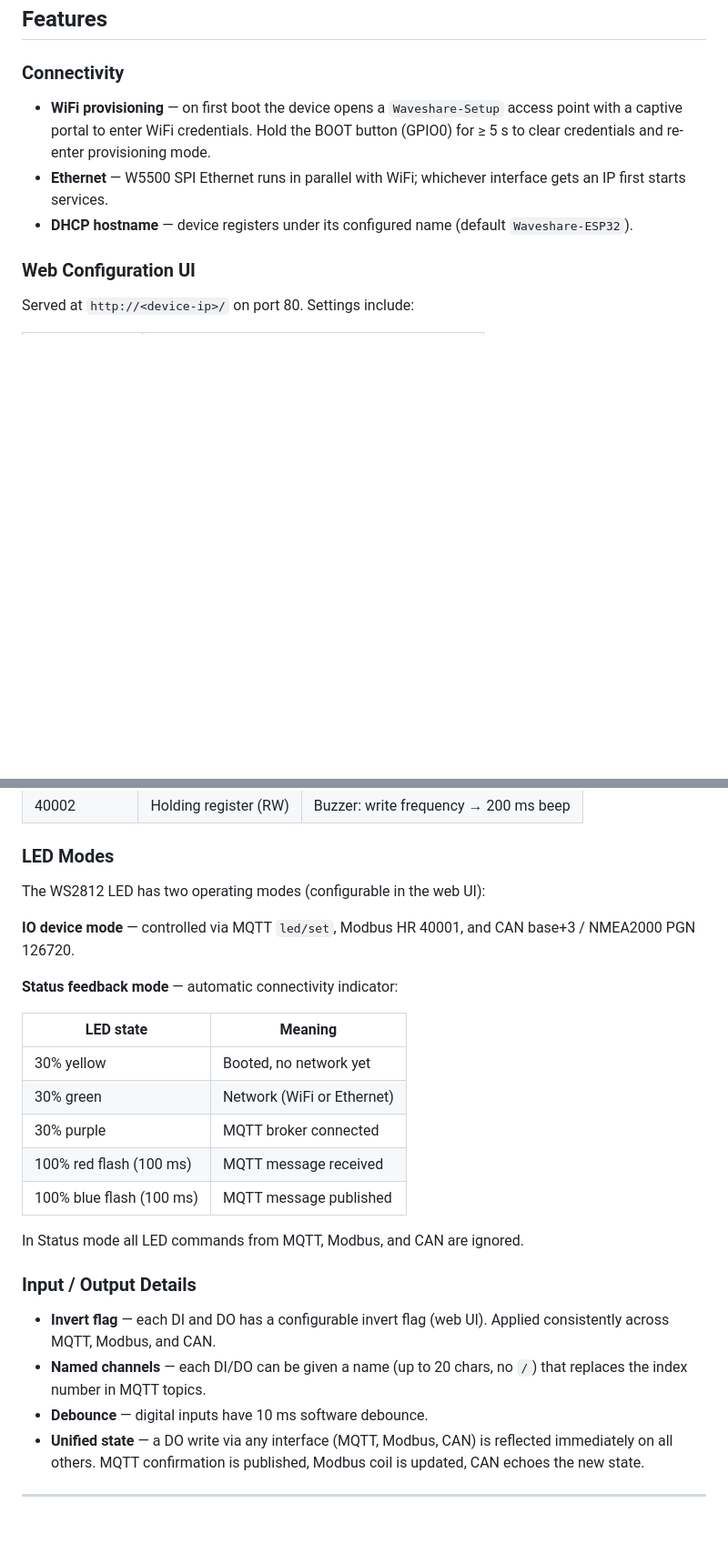
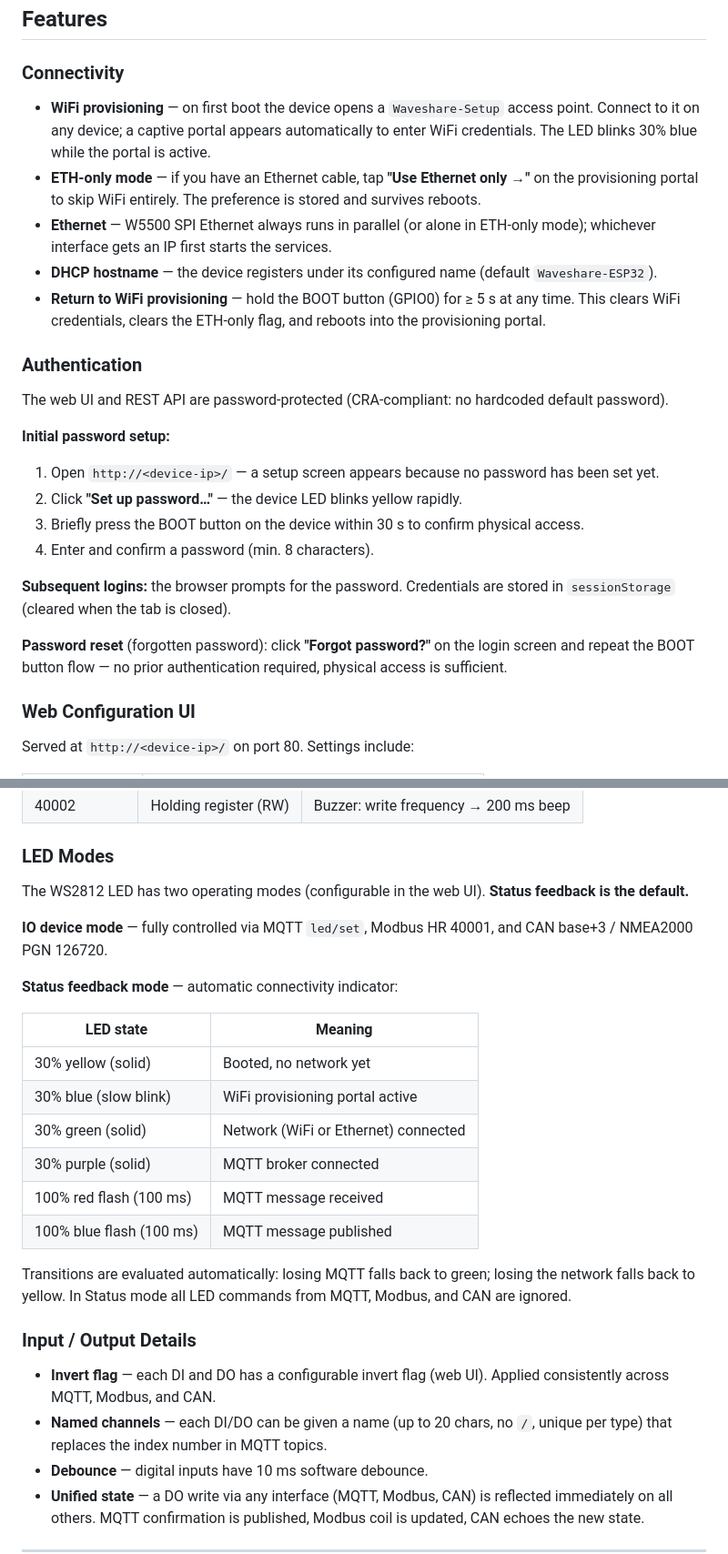
Before and after one commit to hennejg/waveshare-ESP32-S3-io, a Markdown page: README.md, 2 parts joined by grey strips. Shown at 91% size. Drawn GitHub-style; blank space fills up the shorter version.

```diff
--- a/README.md
+++ b/README.md
@@ -22,9 +22,25 @@ ESP-IDF v6 firmware for the [Waveshare ESP32-S3-POE-ETH-8DI-8DO](https://www.wav
 
 ### Connectivity
 
-- **WiFi provisioning** — on first boot the device opens a `Waveshare-Setup` access point with a captive portal to enter WiFi credentials. Hold the BOOT button (GPIO0) for ≥ 5 s to clear credentials and re-enter provisioning mode.
-- **Ethernet** — W5500 SPI Ethernet runs in parallel with WiFi; whichever interface gets an IP first starts services.
-- **DHCP hostname** — device registers under its configured name (default `Waveshare-ESP32`).
+- **WiFi provisioning** — on first boot the device opens a `Waveshare-Setup` access point. Connect to it on any device; a captive portal appears automatically to enter WiFi credentials. The LED blinks 30% blue while the portal is active.
+- **ETH-only mode** — if you have an Ethernet cable, tap **"Use Ethernet only →"** on the provisioning portal to skip WiFi entirely. The preference is stored and survives reboots.
+- **Ethernet** — W5500 SPI Ethernet always runs in parallel (or alone in ETH-only mode); whichever interface gets an IP first starts the services.
+- **DHCP hostname** — the device registers under its configured name (default `Waveshare-ESP32`).
+- **Return to WiFi provisioning** — hold the BOOT button (GPIO0) for ≥ 5 s at any time. This clears WiFi credentials, clears the ETH-only flag, and reboots into the provisioning portal.
+
+### Authentication
+
+The web UI and REST API are password-protected (CRA-compliant: no hardcoded default password).
+
+**Initial password setup:**
+1. Open `http://<device-ip>/` — a setup screen appears because no password has been set yet.
+2. Click **"Set up password…"** — the device LED blinks yellow rapidly.
+3. Briefly press the BOOT button on the device within 30 s to confirm physical access.
+4. Enter and confirm a password (min. 8 characters).
+
+**Subsequent logins:** the browser prompts for the password. Credentials are stored in `sessionStorage` (cleared when the tab is closed).
+
+**Password reset** (forgotten password): click **"Forgot password?"** on the login screen and repeat the BOOT button flow — no prior authentication required, physical access is sufficient.
 
 ### Web Configuration UI
 
@@ -100,26 +120,27 @@ RS-485, configurable baud rate and slave address. Register map:
 
 ### LED Modes
 
-The WS2812 LED has two operating modes (configurable in the web UI):
+The WS2812 LED has two operating modes (configurable in the web UI). **Status feedback is the default.**
 
-**IO device mode** — controlled via MQTT `led/set`, Modbus HR 40001, and CAN base+3 / NMEA2000 PGN 126720.
+**IO device mode** — fully controlled via MQTT `led/set`, Modbus HR 40001, and CAN base+3 / NMEA2000 PGN 126720.
 
 **Status feedback mode** — automatic connectivity indicator:
 
-| LED state                | Meaning                    |
-|--------------------------|----------------------------|
-| 30% yellow               | Booted, no network yet     |
-| 30% green                | Network (WiFi or Ethernet) |
-| 30% purple               | MQTT broker connected      |
-| 100% red flash (100 ms)  | MQTT message received      |
-| 100% blue flash (100 ms) | MQTT message published     |
+| LED state                   | Meaning                              |
+|-----------------------------|--------------------------------------|
+| 30% yellow (solid)          | Booted, no network yet               |
+| 30% blue (slow blink)       | WiFi provisioning portal active      |
+| 30% green (solid)           | Network (WiFi or Ethernet) connected |
+| 30% purple (solid)          | MQTT broker connected                |
+| 100% red flash (100 ms)     | MQTT message received                |
+| 100% blue flash (100 ms)    | MQTT message published               |
 
-In Status mode all LED commands from MQTT, Modbus, and CAN are ignored.
+Transitions are evaluated automatically: losing MQTT falls back to green; losing the network falls back to yellow. In Status mode all LED commands from MQTT, Modbus, and CAN are ignored.
 
 ### Input / Output Details
 
 - **Invert flag** — each DI and DO has a configurable invert flag (web UI). Applied consistently across MQTT, Modbus, and CAN.
-- **Named channels** — each DI/DO can be given a name (up to 20 chars, no `/`) that replaces the index number in MQTT topics.
+- **Named channels** — each DI/DO can be given a name (up to 20 chars, no `/`, unique per type) that replaces the index number in MQTT topics.
 - **Debounce** — digital inputs have 10 ms software debounce.
 - **Unified state** — a DO write via any interface (MQTT, Modbus, CAN) is reflected immediately on all others. MQTT confirmation is published, Modbus coil is updated, CAN echoes the new state.
 
```
Also changed, not shown: other parts of README.md (+23 -12 lines), docs/mqtt.md (+15 -13 lines).
